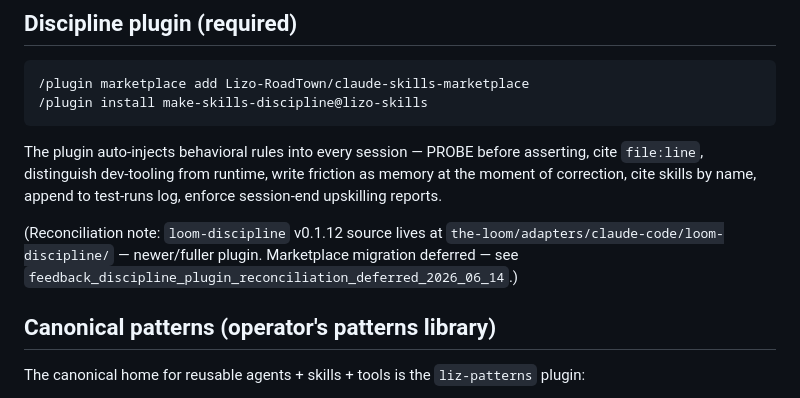
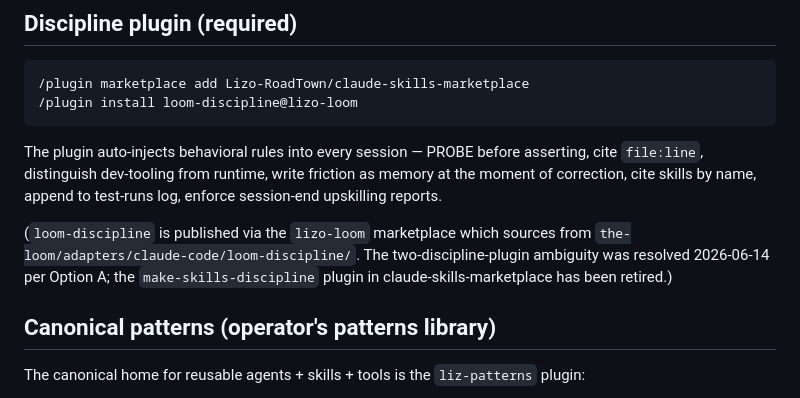
Before and after one commit to Lizo-RoadTown/tapestry, a Markdown page: CLAUDE.md, the part around the change. Drawn GitHub-style.

````diff
--- a/CLAUDE.md
+++ b/CLAUDE.md
@@ -51,12 +51,12 @@ This boundary survives the migration to Tapestry: it becomes the rule for what l
 
 ```text
 /plugin marketplace add Lizo-RoadTown/claude-skills-marketplace
-/plugin install make-skills-discipline@lizo-skills
+/plugin install loom-discipline@lizo-loom
 ```
 
 The plugin auto-injects behavioral rules into every session — PROBE before asserting, cite `file:line`, distinguish dev-tooling from runtime, write friction as memory at the moment of correction, cite skills by name, append to test-runs log, enforce session-end upskilling reports.
 
-(Reconciliation note: `loom-discipline` v0.1.12 source lives at `the-loom/adapters/claude-code/loom-discipline/` — newer/fuller plugin. Marketplace migration deferred — see `feedback_discipline_plugin_reconciliation_deferred_2026_06_14`.)
+(`loom-discipline` is published via the `lizo-loom` marketplace which sources from `the-loom/adapters/claude-code/loom-discipline/`. The two-discipline-plugin ambiguity was resolved 2026-06-14 per Option A; the `make-skills-discipline` plugin in claude-skills-marketplace has been retired.)
 
 ## Canonical patterns (operator's patterns library)
 
````
Also changed, not shown: MASTER_CHECKLIST.md (added, +215 -0 lines).
